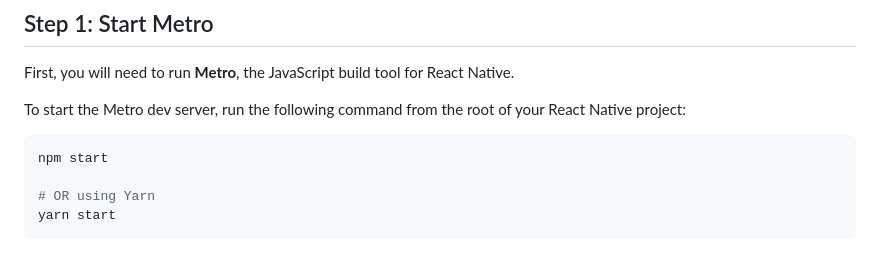
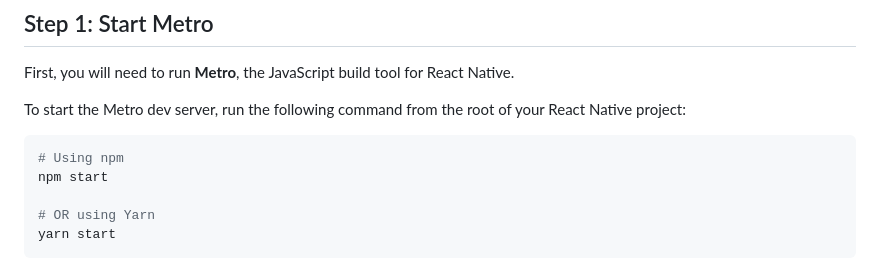
Before and after one commit to boterop/react_native_template, a Markdown page: README.md, the part around the change. Rendered like a GitHub page.

````diff
--- a/README.md
+++ b/README.md
@@ -11,6 +11,7 @@ First, you will need to run **Metro**, the JavaScript build tool for React Nativ
 To start the Metro dev server, run the following command from the root of your React Native project:
 
 ```sh
+# Using npm
 npm start
 
 # OR using Yarn
````
